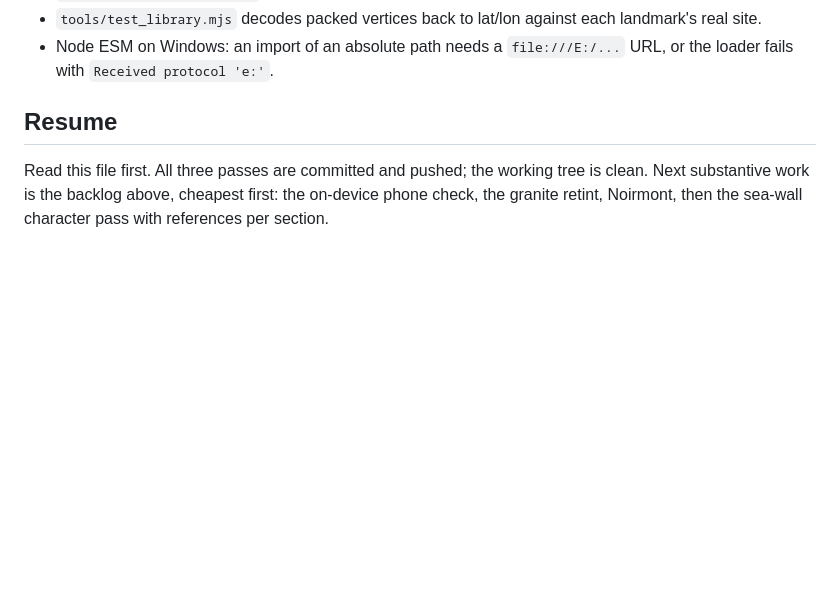
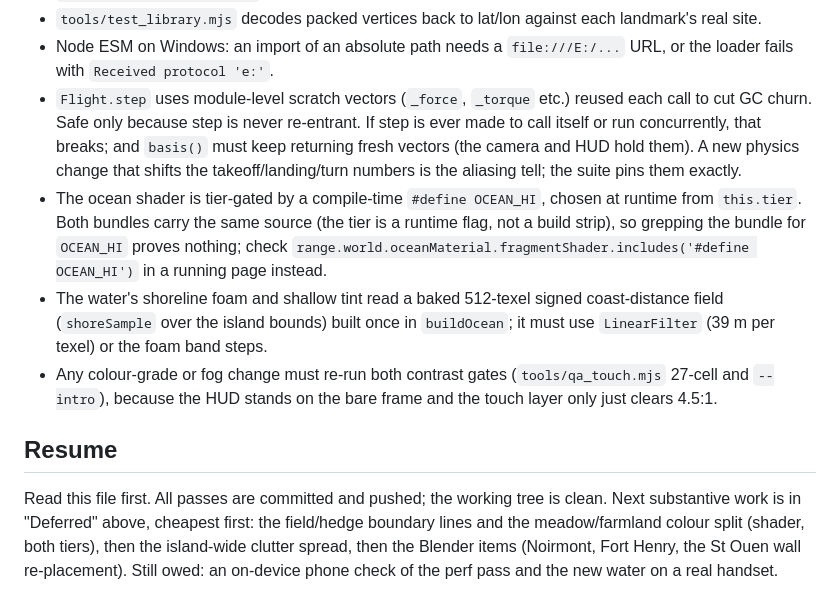
Before and after one commit to CCWBee/range, a Markdown page: STATE.md, the part around one of its changes. Rendered like a GitHub page; blank space fills up the shorter version.

```diff
--- a/STATE.md
+++ b/STATE.md
@@ -150,9 +206,25 @@ Blender launch when needed:
 - `tools/test_library.mjs` decodes packed vertices back to lat/lon against each landmark's real site.
 - Node ESM on Windows: an import of an absolute path needs a `file:///E:/...` URL, or the loader
   fails with `Received protocol 'e:'`.
+- `Flight.step` uses module-level scratch vectors (`_force`, `_torque` etc.) reused each call to cut
+  GC churn. Safe only because step is never re-entrant. If step is ever made to call itself or run
+  concurrently, that breaks; and `basis()` must keep returning fresh vectors (the camera and HUD
+  hold them). A new physics change that shifts the takeoff/landing/turn numbers is the aliasing
+  tell; the suite pins them exactly.
+- The ocean shader is tier-gated by a compile-time `#define OCEAN_HI`, chosen at runtime from
+  `this.tier`. Both bundles carry the same source (the tier is a runtime flag, not a build strip),
+  so grepping the bundle for `OCEAN_HI` proves nothing; check
+  `range.world.oceanMaterial.fragmentShader.includes('#define OCEAN_HI')` in a running page instead.
+- The water's shoreline foam and shallow tint read a baked 512-texel signed coast-distance field
+  (`shoreSample` over the island bounds) built once in `buildOcean`; it must use `LinearFilter`
+  (39 m per texel) or the foam band steps.
+- Any colour-grade or fog change must re-run both contrast gates (`tools/qa_touch.mjs` 27-cell and
+  `--intro`), because the HUD stands on the bare frame and the touch layer only just clears 4.5:1.
 
 ## Resume
 
-Read this file first. All three passes are committed and pushed; the working tree is clean. Next
-substantive work is the backlog above, cheapest first: the on-device phone check, the granite
-retint, Noirmont, then the sea-wall character pass with references per section.
+Read this file first. All passes are committed and pushed; the working tree is clean. Next
+substantive work is in "Deferred" above, cheapest first: the field/hedge boundary lines and the
+meadow/farmland colour split (shader, both tiers), then the island-wide clutter spread, then the
+Blender items (Noirmont, Fort Henry, the St Ouen wall re-placement). Still owed: an on-device phone
+check of the perf pass and the new water on a real handset.
```
Also changed, not shown: other parts of STATE.md (+57 -1 lines).
